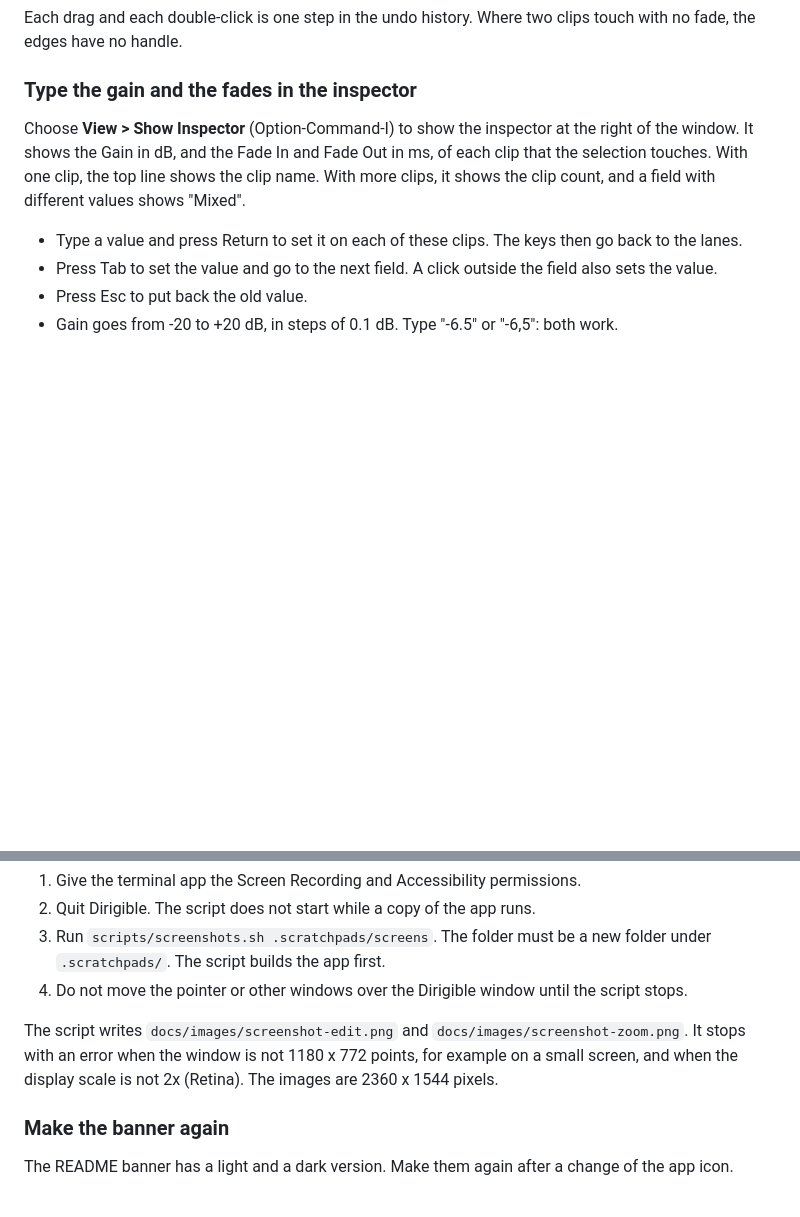
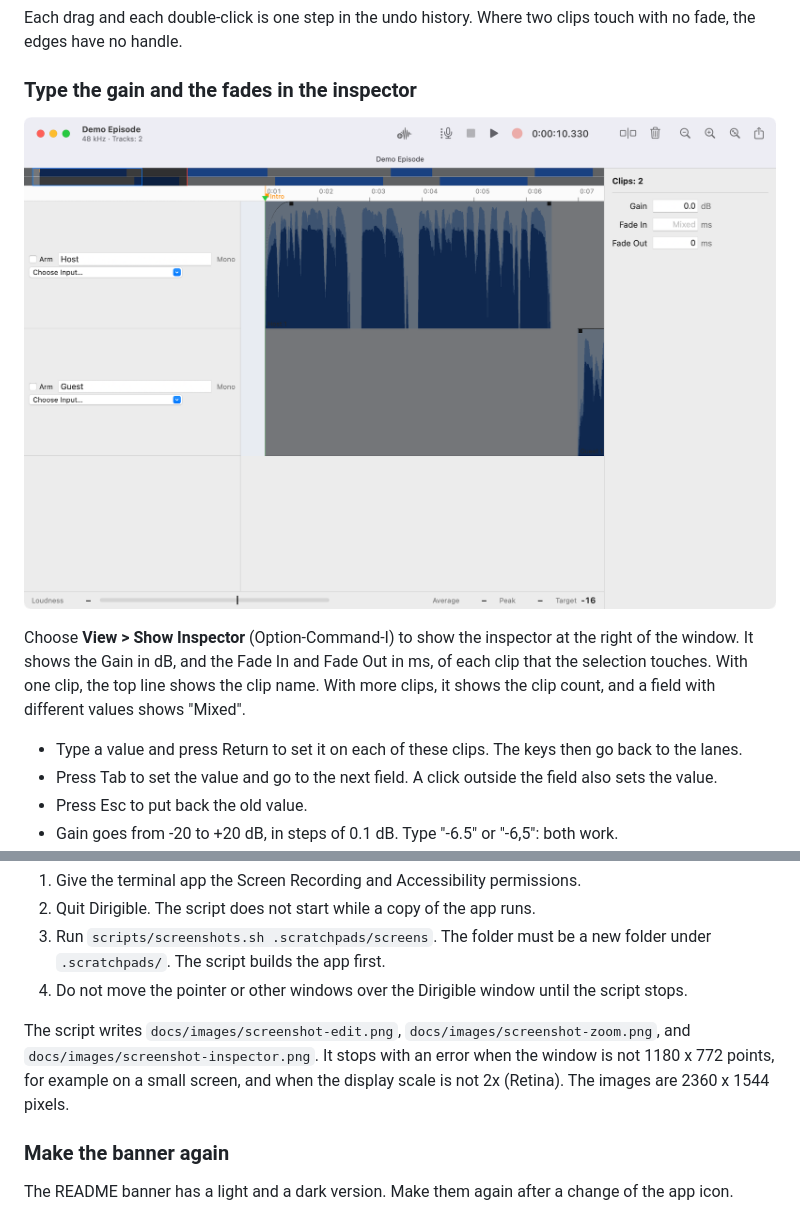
Before and after one commit to niltsiar/dirigible, a Markdown page: docs/guide.md, 2 parts joined by grey strips. GitHub-like rendering; pictures changed too: docs/images/screenshot-inspector.png (added); blank space fills up the shorter version.

```diff
--- a/docs/guide.md
+++ b/docs/guide.md
@@ -221,6 +221,8 @@ On a clip that is 40 pt wide or more on screen, a line shows the clip gain, and
 Each drag and each double-click is one step in the undo history. Where two clips touch with no fade, the edges have no handle.
 
 ### Type the gain and the fades in the inspector
+
+![The inspector at the right of the window, for two clips: Gain 0.0 dB, Fade In Mixed, and Fade Out 0 ms.](images/screenshot-inspector.png)
 
 Choose **View > Show Inspector** (Option-Command-I) to show the inspector at the right of the window. It shows the Gain in dB, and the Fade In and Fade Out in ms, of each clip that the selection touches. With one clip, the top line shows the clip name. With more clips, it shows the clip count, and a field with different values shows "Mixed".
 
@@ -528,7 +530,7 @@ The screenshots of the README and of this guide come from a script. The script m
 3. Run `scripts/screenshots.sh .scratchpads/screens`. The folder must be a new folder under `.scratchpads/`. The script builds the app first.
 4. Do not move the pointer or other windows over the Dirigible window until the script stops.
 
-The script writes `docs/images/screenshot-edit.png` and `docs/images/screenshot-zoom.png`. It stops with an error when the window is not 1180 x 772 points, for example on a small screen, and when the display scale is not 2x (Retina). The images are 2360 x 1544 pixels.
+The script writes `docs/images/screenshot-edit.png`, `docs/images/screenshot-zoom.png`, and `docs/images/screenshot-inspector.png`. It stops with an error when the window is not 1180 x 772 points, for example on a small screen, and when the display scale is not 2x (Retina). The images are 2360 x 1544 pixels.
 
 ### Make the banner again
 
```
Also changed, not shown: other parts of docs/guide.md (+1 -1 lines), README.md (+1 -1 lines), docs/images/screenshot-edit.png, docs/images/screenshot-zoom.png.
